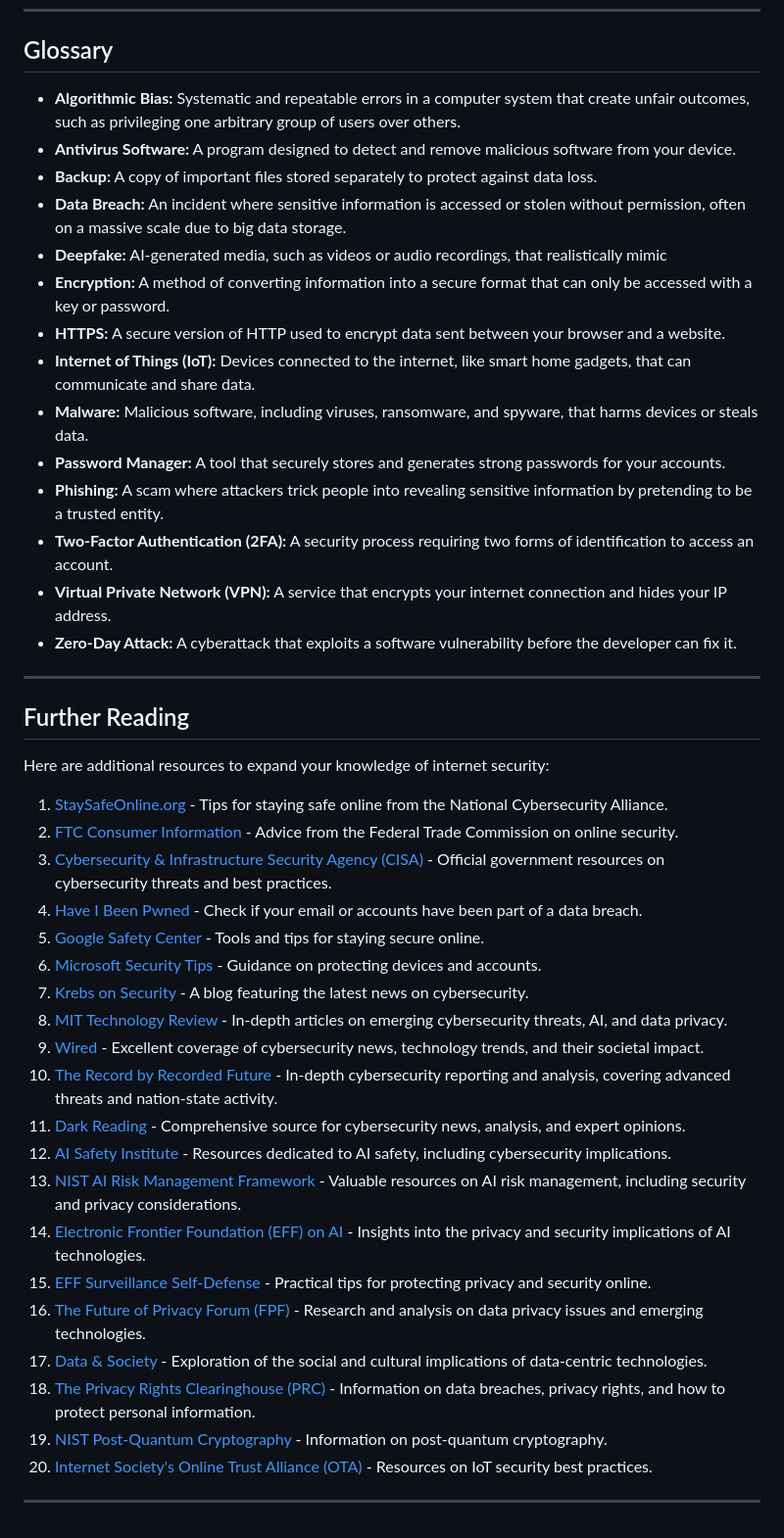
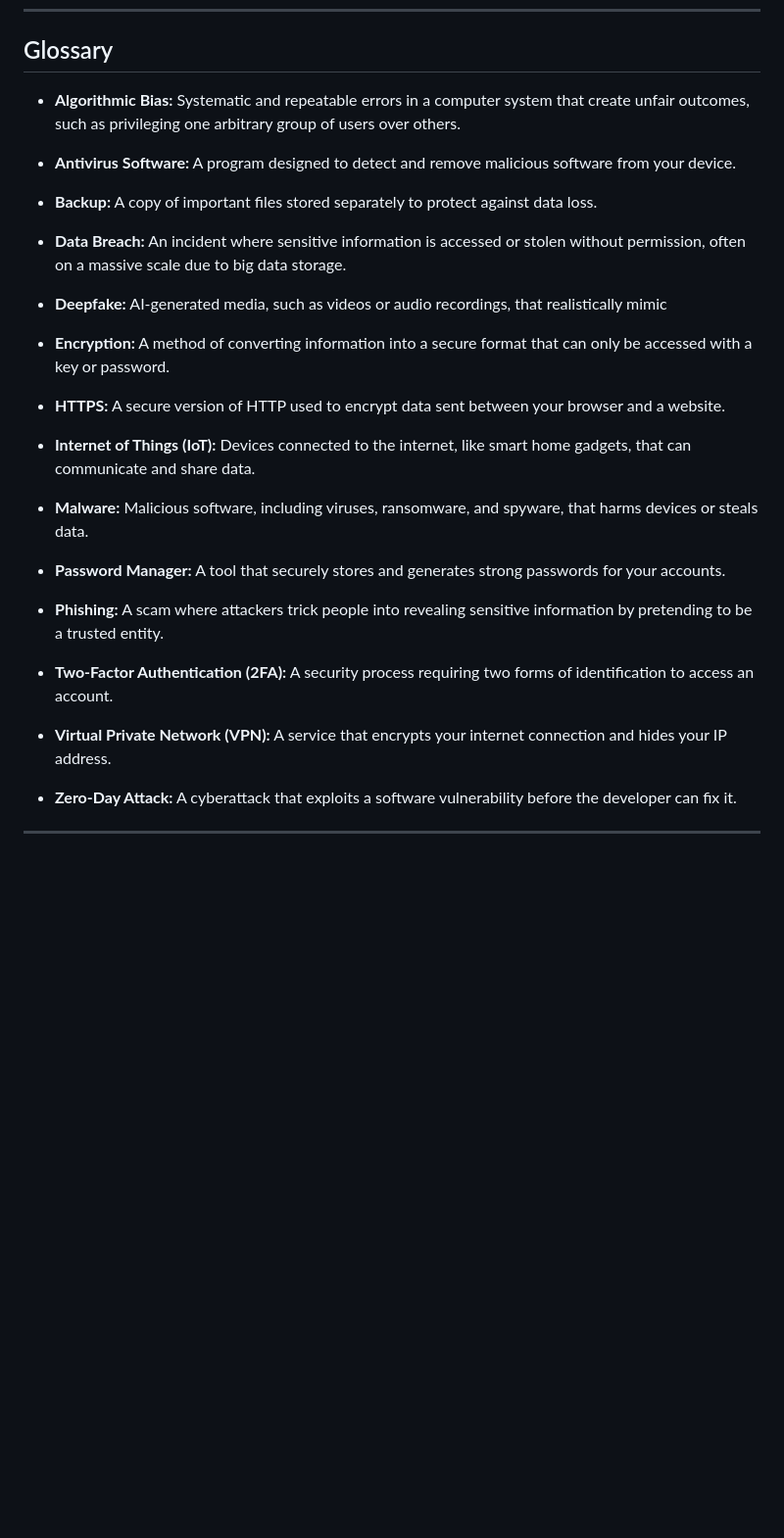
Before and after one commit to gameperson/info, a Markdown page: source/Internet-Secuity.md, the part around the change. Shown at 98% size. GitHub-like rendering; blank space fills up the shorter version.

```diff
--- a/source/Internet-Secuity.md
+++ b/source/Internet-Secuity.md
@@ -148,46 +148,20 @@ It’s also crucial to recognize subtle signs of scams, including emotional mani
 
 ## Glossary
 
-- **Algorithmic Bias:** Systematic and repeatable errors in a computer system that create unfair outcomes, such as privileging one arbitrary group of users over others.
-- **Antivirus Software:** A program designed to detect and remove malicious software from your device.
-- **Backup:** A copy of important files stored separately to protect against data loss.
-- **Data Breach:** An incident where sensitive information is accessed or stolen without permission, often on a massive scale due to big data storage.
-- **Deepfake:** AI-generated media, such as videos or audio recordings, that realistically mimic
-- **Encryption:** A method of converting information into a secure format that can only be accessed with a key or password.
-- **HTTPS:** A secure version of HTTP used to encrypt data sent between your browser and a website.
-- **Internet of Things (IoT):** Devices connected to the internet, like smart home gadgets, that can communicate and share data.
-- **Malware:** Malicious software, including viruses, ransomware, and spyware, that harms devices or steals data.
-- **Password Manager:** A tool that securely stores and generates strong passwords for your accounts.
-- **Phishing:** A scam where attackers trick people into revealing sensitive information by pretending to be a trusted entity.
-- **Two-Factor Authentication (2FA):** A security process requiring two forms of identification to access an account.
-- **Virtual Private Network (VPN):** A service that encrypts your internet connection and hides your IP address.
-- **Zero-Day Attack:** A cyberattack that exploits a software vulnerability before the developer can fix it.
+* **Algorithmic Bias:** Systematic and repeatable errors in a computer system that create unfair outcomes, such as privileging one arbitrary group of users over others.
+* **Antivirus Software:** A program designed to detect and remove malicious software from your device.
+* **Backup:** A copy of important files stored separately to protect against data loss.
+* **Data Breach:** An incident where sensitive information is accessed or stolen without permission, often on a massive scale due to big data storage.
+* **Deepfake:** AI-generated media, such as videos or audio recordings, that realistically mimic
+
+* **Encryption:** A method of converting information into a secure format that can only be accessed with a key or password.
+* **HTTPS:** A secure version of HTTP used to encrypt data sent between your browser and a website.
+* **Internet of Things (IoT):** Devices connected to the internet, like smart home gadgets, that can communicate and share data.
+* **Malware:** Malicious software, including viruses, ransomware, and spyware, that harms devices or steals data.
+* **Password Manager:** A tool that securely stores and generates strong passwords for your accounts.
+* **Phishing:** A scam where attackers trick people into revealing sensitive information by pretending to be a trusted entity.
+* **Two-Factor Authentication (2FA):** A security process requiring two forms of identification to access an account.
+* **Virtual Private Network (VPN):** A service that encrypts your internet connection and hides your IP address.
+* **Zero-Day Attack:** A cyberattack that exploits a software vulnerability before the developer can fix it.
 
 ---
-
-## Further Reading
-
-Here are additional resources to expand your knowledge of internet security:
-
-1.  [StaySafeOnline.org](https://staysafeonline.org) - Tips for staying safe online from the National Cybersecurity Alliance.
-2.  [FTC Consumer Information](https://www.consumer.ftc.gov/topics/online-security) - Advice from the Federal Trade Commission on online security.
-3.  [Cybersecurity & Infrastructure Security Agency (CISA)](https://www.cisa.gov) - Official government resources on cybersecurity threats and best practices.
-4.  [Have I Been Pwned](https://haveibeenpwned.com) - Check if your email or accounts have been part of a data breach.
-5.  [Google Safety Center](https://safety.google) - Tools and tips for staying secure online.
-6.  [Microsoft Security Tips](https://www.microsoft.com/en-us/security/default.aspx) - Guidance on protecting devices and accounts.
-7.  [Krebs on Security](https://krebsonsecurity.com) - A blog featuring the latest news on cybersecurity.
-8.  [MIT Technology Review](https://www.technologyreview.com/) - In-depth articles on emerging cybersecurity threats, AI, and data privacy.
-9.  [Wired](https://www.wired.com/) - Excellent coverage of cybersecurity news, technology trends, and their societal impact.
-10. [The Record by Recorded Future](https://therecord.media/) - In-depth cybersecurity reporting and analysis, covering advanced threats and nation-state activity.
-11. [Dark Reading](https://www.darkreading.com/) - Comprehensive source for cybersecurity news, analysis, and expert opinions.
-12. [AI Safety Institute](https://aisafety.gov/) - Resources dedicated to AI safety, including cybersecurity implications.
-13. [NIST AI Risk Management Framework](https://www.nist.gov/itl/ai-risk-management-framework) - Valuable resources on AI risk management, including security and privacy considerations.
-14. [Electronic Frontier Foundation (EFF) on AI](https://www.eff.org/issues/artificial-intelligence) - Insights into the privacy and security implications of AI technologies.
-15. [EFF Surveillance Self-Defense](https://ssd.eff.org) - Practical tips for protecting privacy and security online.
-16. [The Future of Privacy Forum (FPF)](https://fpf.org/) - Research and analysis on data privacy issues and emerging technologies.
-17. [Data & Society](https://datasociety.net/) - Exploration of the social and cultural implications of data-centric technologies.
-18. [The Privacy Rights Clearinghouse (PRC)](https://privacyrights.org/) - Information on data breaches, privacy rights, and how to protect personal information.
-19. [NIST Post-Quantum Cryptography](https://www.nist.gov/programs/cryptography/post-quantum-cryptography) - Information on post-quantum cryptography.
-20. [Internet Society's Online Trust Alliance (OTA)](https://www.internetsociety.org/initiatives/online-trust-alliance/) - Resources on IoT security best practices.
-
----
```
